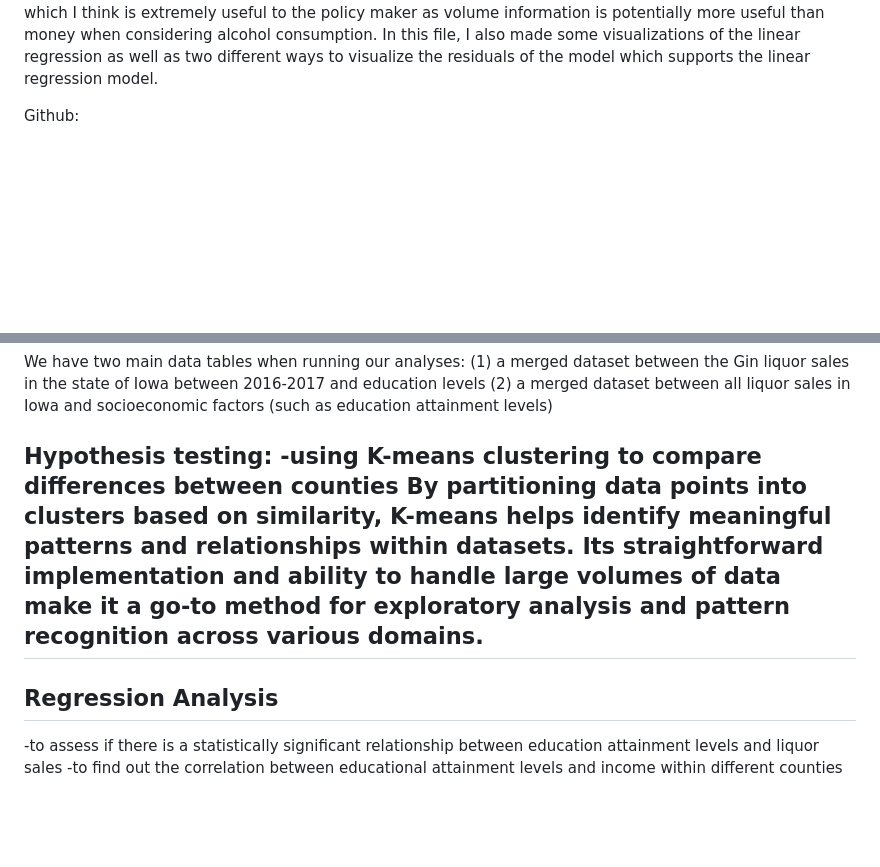
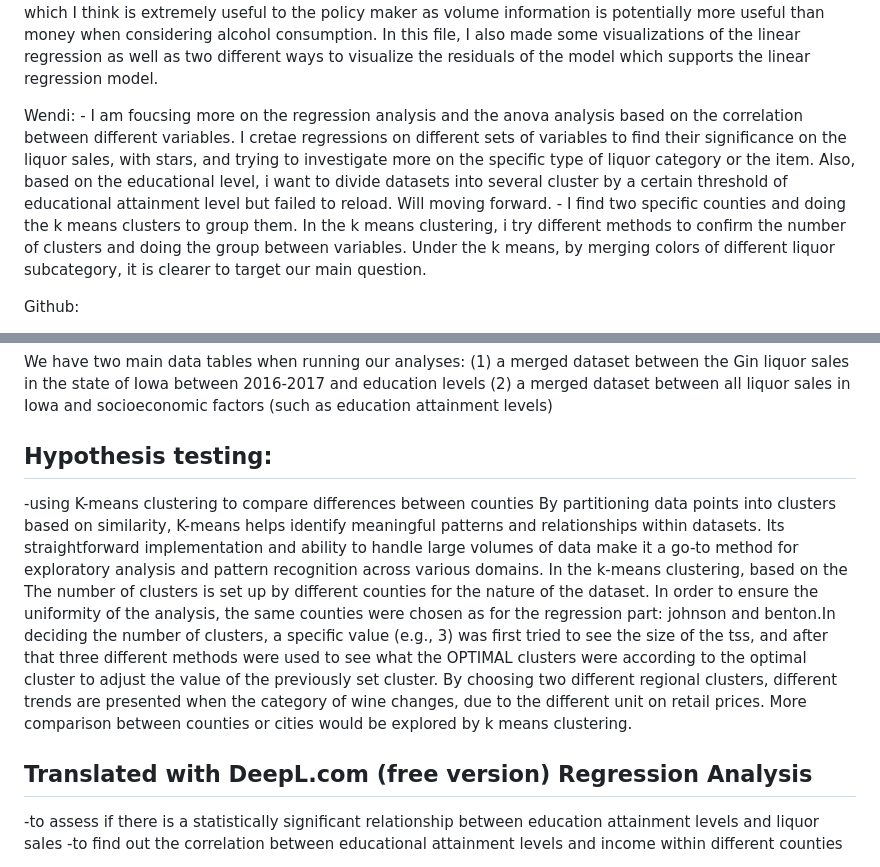
Before and after one commit to yeshimonipede/Iowa_LiquorSales_Education, a Markdown page: Checkpoint_2.0_README.md, 2 parts joined by grey strips. Drawn GitHub-style; blank space fills up the shorter version.

```diff
--- a/Checkpoint_2.0_README.md
+++ b/Checkpoint_2.0_README.md
@@ -9,7 +9,9 @@ variable and very strong significance between time and sales in volume, which I
 considering alcohol consumption. In this file, I also made some visualizations of the linear regression as well as two different ways to visualize the residuals of the  model which supports
 the linear regression model.
 
-
+Wendi:
+     - I am foucsing more on the regression analysis and the anova analysis based on the correlation between different variables. I cretae regressions on different sets of variables to find their significance on the liquor sales, with stars, and trying to investigate more on the specific type of liquor category or the item. Also, based on the educational level, i want to divide datasets into several cluster by a certain threshold of educational attainment level but failed to reload. Will moving forward.
+     - I find two specific counties and doing the k means clusters to group them. In the k means clustering, i try different methods to confirm the number of clusters and doing the group between variables. Under the k means, by merging colors of different liquor subcategory, it is clearer to target our main question.
 
 
 Github:
@@ -61,9 +63,13 @@ We have two main data tables when running our analyses:
 (2) a merged dataset between all liquor sales in Iowa and socioeconomic factors (such as education attainment levels)
 
 Hypothesis testing:
+------------------
 -using K-means clustering to compare differences between counties
 By partitioning data points into clusters based on similarity, K-means helps identify meaningful patterns and relationships within datasets. Its straightforward implementation and ability to handle large volumes of data make it a go-to method for exploratory analysis and pattern recognition across various domains.
----------------------
+In the k-means clustering, based on the The number of clusters is set up by different counties for the nature of the dataset. In order to ensure the uniformity of the analysis, the same counties were chosen as for the regression part: johnson and benton.In deciding the number of clusters, a specific value (e.g., 3) was first tried to see the size of the tss, and after that three different methods were used to see what the OPTIMAL clusters were according to the optimal cluster to adjust the value of the previously set cluster. By choosing two different regional clusters, different trends are presented when the category of wine changes, due to the different unit on retail prices.
+More comparison between counties or cities would be explored by k means clustering.
+
+Translated with DeepL.com (free version)
 Regression Analysis
 ----------------------
 -to assess if there is a statistically significant relationship between education attainment levels and liquor sales
```
